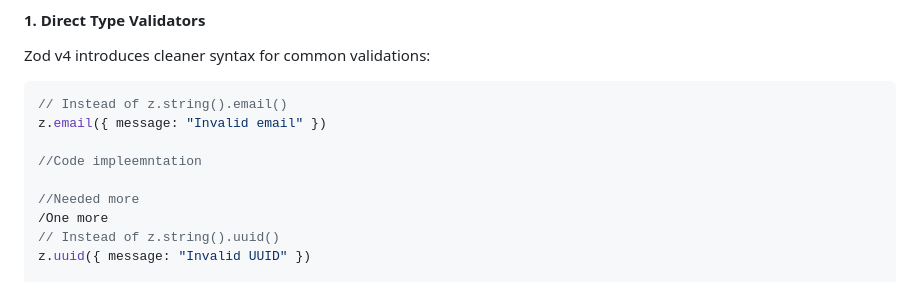
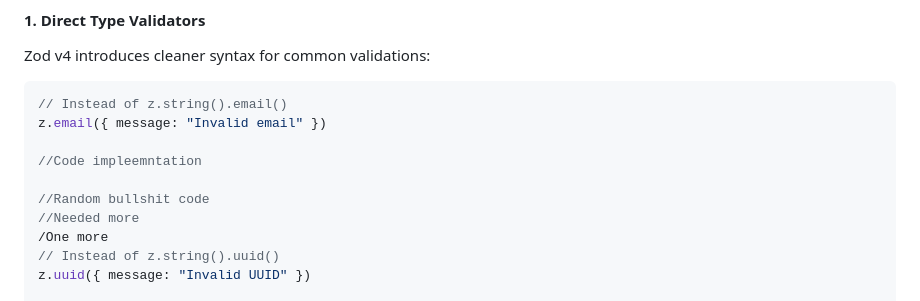
Before and after one commit to gowthamkishore3799/coderabbit-test, a Markdown page: ZOD_TAILWIND_README.md, the part around the change. Rendered like a GitHub page.

Commit message:
ADding code changes

```diff
--- a/ZOD_TAILWIND_README.md
+++ b/ZOD_TAILWIND_README.md
@@ -25,6 +25,7 @@ z.email({ message: "Invalid email" })
 
 //Code impleemntation
 
+//Random bullshit code
 //Needed more
 /One more
 // Instead of z.string().uuid()
```
